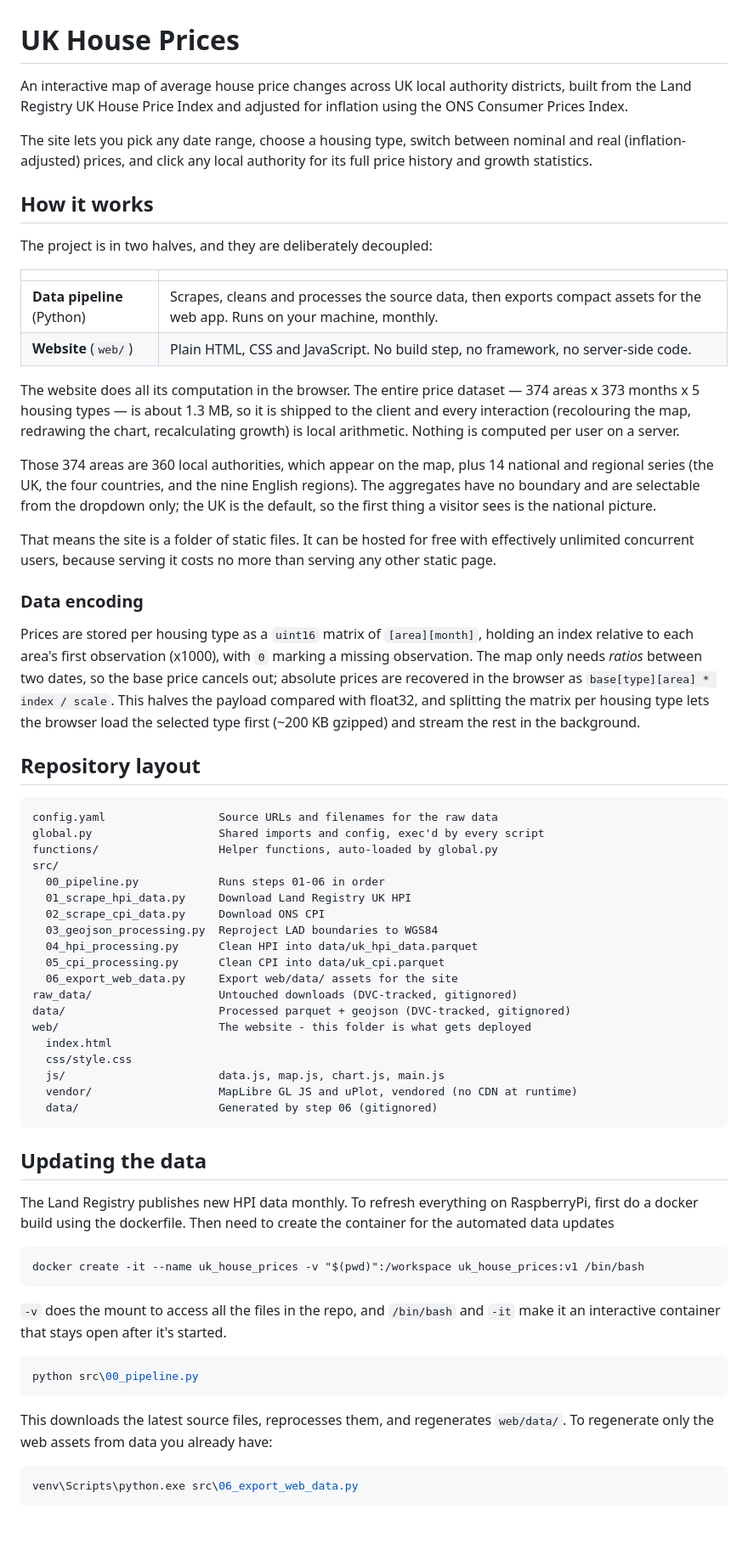
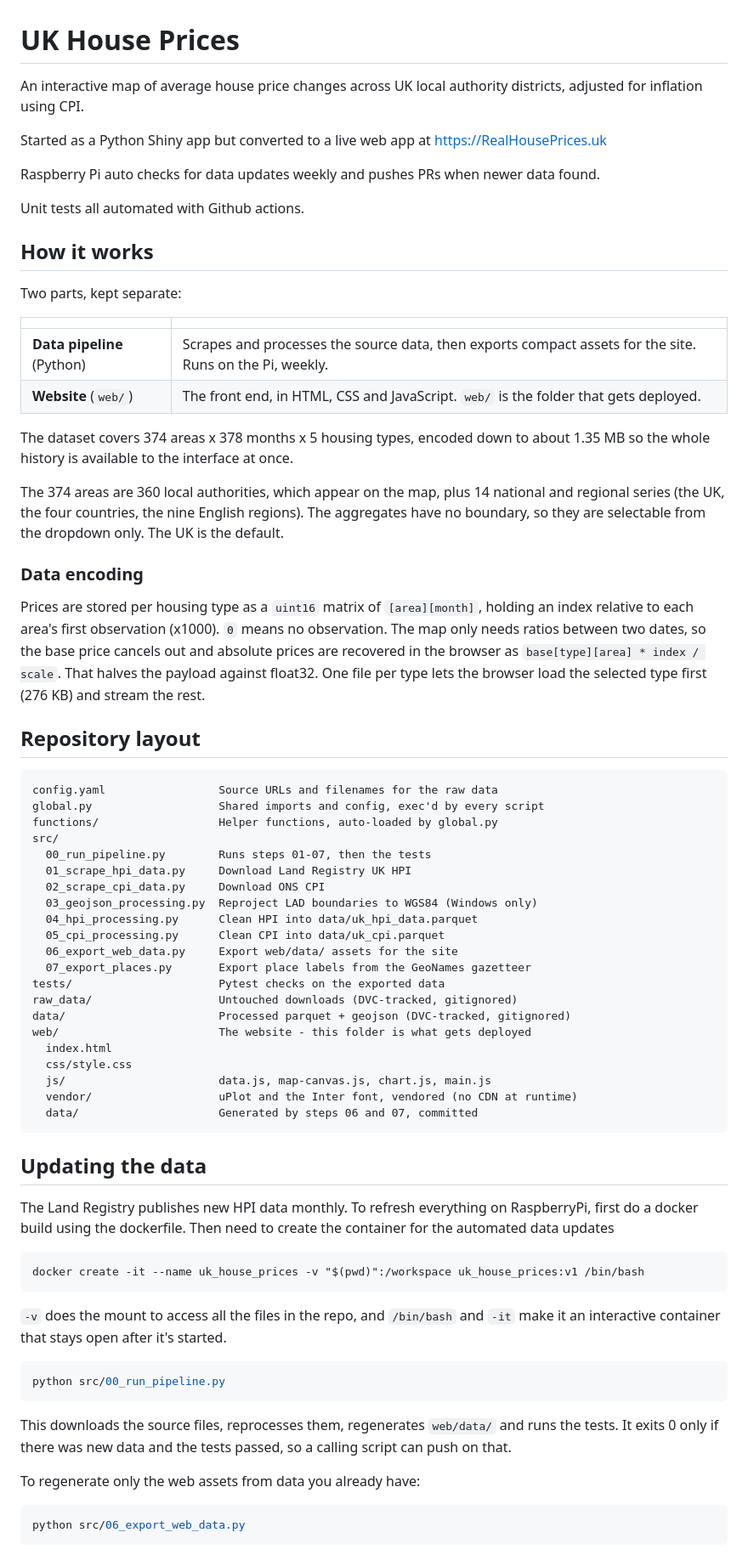
Before and after one commit to ablinston/UK_House_Prices, a Markdown page: README.md, the part around one of its changes. Shown at 85% size. Drawn GitHub-style; blank space fills up the shorter version.

````diff
--- a/README.md
+++ b/README.md
@@ -1,47 +1,41 @@
 # UK House Prices
 
 An interactive map of average house price changes across UK local authority
-districts, built from the Land Registry UK House Price Index and adjusted for
-inflation using the ONS Consumer Prices Index.
+districts, adjusted for inflation using CPI.
 
-The site lets you pick any date range, choose a housing type, switch between
-nominal and real (inflation-adjusted) prices, and click any local authority for
-its full price history and growth statistics.
+Started as a Python Shiny app but converted to a live web app at https://RealHousePrices.uk
+
+Raspberry Pi auto checks for data updates weekly and pushes PRs when newer data found.
+
+Unit tests all automated with Github actions.
+
 
 ## How it works
 
-The project is in two halves, and they are deliberately decoupled:
+Two parts, kept separate:
 
 | | |
 |---|---|
-| **Data pipeline** (Python) | Scrapes, cleans and processes the source data, then exports compact assets for the web app. Runs on your machine, monthly. |
-| **Website** (`web/`) | Plain HTML, CSS and JavaScript. No build step, no framework, no server-side code. |
+| **Data pipeline** (Python) | Scrapes and processes the source data, then exports compact assets for the site. Runs on the Pi, weekly. |
+| **Website** (`web/`) | The front end, in HTML, CSS and JavaScript. `web/` is the folder that gets deployed. |
 
-The website does all its computation in the browser. The entire price dataset —
-374 areas x 373 months x 5 housing types — is about 1.3 MB, so it is shipped to
-the client and every interaction (recolouring the map, redrawing the chart,
-recalculating growth) is local arithmetic. Nothing is computed per user on a
-server.
+The dataset covers 374 areas x 378 months x 5 housing types, encoded down to
+about 1.35 MB so the whole history is available to the interface at once.
 
-Those 374 areas are 360 local authorities, which appear on the map, plus 14
-national and regional series (the UK, the four countries, and the nine English
-regions). The aggregates have no boundary and are selectable from the dropdown
-only; the UK is the default, so the first thing a visitor sees is the national
-picture.
-
-That means the site is a folder of static files. It can be hosted for free with
-effectively unlimited concurrent users, because serving it costs no more than
-serving any other static page.
+The 374 areas are 360 local authorities, which appear on the map, plus 14
+national and regional series (the UK, the four countries, the nine English
+regions). The aggregates have no boundary, so they are selectable from the
+dropdown only. The UK is the default.
 
 ### Data encoding
 
 Prices are stored per housing type as a `uint16` matrix of `[area][month]`,
-holding an index relative to each area's first observation (x1000), with `0`
-marking a missing observation. The map only needs *ratios* between two dates, so
-the base price cancels out; absolute prices are recovered in the browser as
-`base[type][area] * index / scale`. This halves the payload compared with
-float32, and splitting the matrix per housing type lets the browser load the
-selected type first (~200 KB gzipped) and stream the rest in the background.
+holding an index relative to each area's first observation (x1000). `0` means
+no observation. The map only needs ratios between two dates, so the base price
+cancels out and absolute prices are recovered in the browser as
+`base[type][area] * index / scale`. That halves the payload against float32.
+One file per type lets the browser load the selected type first (276 KB) and
+stream the rest.
 
 ## Repository layout
 
@@ -50,41 +44,49 @@ config.yaml                 Source URLs and filenames for the raw data
 global.py                   Shared imports and config, exec'd by every script
 functions/                  Helper functions, auto-loaded by global.py
 src/
-  00_pipeline.py            Runs steps 01-06 in order
+  00_run_pipeline.py        Runs steps 01-07, then the tests
   01_scrape_hpi_data.py     Download Land Registry UK HPI
   02_scrape_cpi_data.py     Download ONS CPI
-  03_geojson_processing.py  Reproject LAD boundaries to WGS84
+  03_geojson_processing.py  Reproject LAD boundaries to WGS84 (Windows only)
   04_hpi_processing.py      Clean HPI into data/uk_hpi_data.parquet
   05_cpi_processing.py      Clean CPI into data/uk_cpi.parquet
   06_export_web_data.py     Export web/data/ assets for the site
+  07_export_places.py       Export place labels from the GeoNames gazetteer
+tests/                      Pytest checks on the exported data
 raw_data/                   Untouched downloads (DVC-tracked, gitignored)
 data/                       Processed parquet + geojson (DVC-tracked, gitignored)
 web/                        The website - this folder is what gets deployed
   index.html
   css/style.css
-  js/                       data.js, map.js, chart.js, main.js
-  vendor/                   MapLibre GL JS and uPlot, vendored (no CDN at runtime)
-  data/                     Generated by step 06 (gitignored)
+  js/                       data.js, map-canvas.js, chart.js, main.js
+  vendor/                   uPlot and the Inter font, vendored (no CDN at runtime)
+  data/                     Generated by steps 06 and 07, committed
 ```
 
 ## Updating the data
 
-The Land Registry publishes new HPI data monthly. To refresh everything on RaspberryPi, first do a docker build using the dockerfile.
-Then need to create the container for the automated data updates
+The Land Registry publishes new HPI data monthly. To refresh everything on
+RaspberryPi, first do a docker build using the dockerfile. Then need to create
+the container for the automated data updates
 
 ```
 docker create -it --name uk_house_prices -v "$(pwd)":/workspace uk_house_prices:v1 /bin/bash
 ```
-`-v` does the mount to access all the files in the repo, and `/bin/bash` and `-it` make it an interactive container that stays open after it's started.
+
+`-v` does the mount to access all the files in the repo, and `/bin/bash` and
+`-it` make it an interactive container that stays open after it's started.
 
 ```bash
-python src\00_pipeline.py
+python src/00_run_pipeline.py
 ```
 
-This downloads the latest source files, reprocesses them, and regenerates
-`web/data/`. To regenerate only the web assets from data you already have:
+This downloads the source files, reprocesses them, regenerates `web/data/` and
+runs the tests. It exits 0 only if there was new data and the tests passed, so
+a calling script can push on that.
+
+To regenerate only the web assets from data you already have:
 
 ```bash
-venv\Scripts\python.exe src\06_export_web_data.py
+python src/06_export_web_data.py
 ```
 
````
Also changed, not shown: other parts of README.md (+41 -55 lines).
